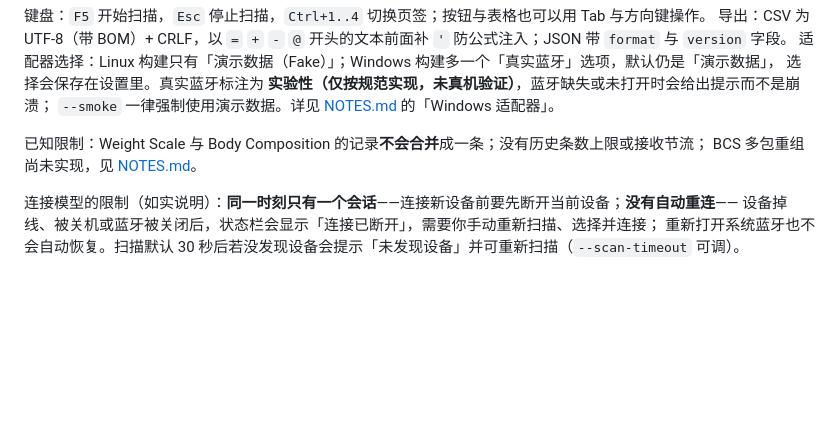
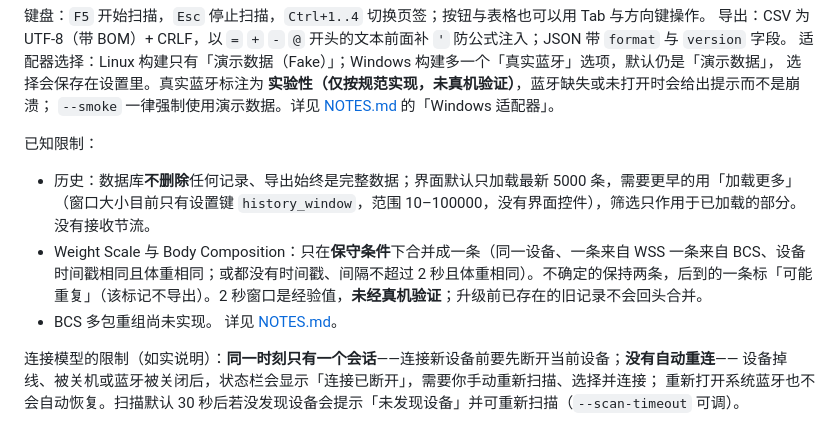
Before and after one commit to lifeme2027/scalebridge, a Markdown page: README.md, the part around the change. Rendered like a GitHub page; blank space fills up the shorter version.

Commit message:
docs(readme): 已知限制与现状一致：历史窗口/分页、WSS+BCS 保守合并（b1dc0e5 之后）

```diff
--- a/README.md
+++ b/README.md
@@ -73,8 +73,11 @@ Windows（PowerShell）与 Linux 用法相同；发布包里直接运行 `ScaleB
 选择会保存在设置里。真实蓝牙标注为 **实验性（仅按规范实现，未真机验证）**，蓝牙缺失或未打开时会给出提示而不是崩溃；
 `--smoke` 一律强制使用演示数据。详见 [NOTES.md](NOTES.md) 的「Windows 适配器」。
 
-已知限制：Weight Scale 与 Body Composition 的记录**不会合并**成一条；没有历史条数上限或接收节流；
-BCS 多包重组尚未实现，见 [NOTES.md](NOTES.md)。
+已知限制：
+* 历史：数据库**不删除**任何记录、导出始终是完整数据；界面默认只加载最新 5000 条，需要更早的用「加载更多」（窗口大小目前只有设置键 `history_window`，范围 10–100000，没有界面控件），筛选只作用于已加载的部分。没有接收节流。
+* Weight Scale 与 Body Composition：只在**保守条件**下合并成一条（同一设备、一条来自 WSS 一条来自 BCS、设备时间戳相同且体重相同；或都没有时间戳、间隔不超过 2 秒且体重相同）。不确定的保持两条，后到的一条标「可能重复」（该标记不导出）。2 秒窗口是经验值，**未经真机验证**；升级前已存在的旧记录不会回头合并。
+* BCS 多包重组尚未实现。
+详见 [NOTES.md](NOTES.md)。
 
 连接模型的限制（如实说明）：**同一时刻只有一个会话**——连接新设备前要先断开当前设备；**没有自动重连**——
 设备掉线、被关机或蓝牙被关闭后，状态栏会显示「连接已断开」，需要你手动重新扫描、选择并连接；
```
